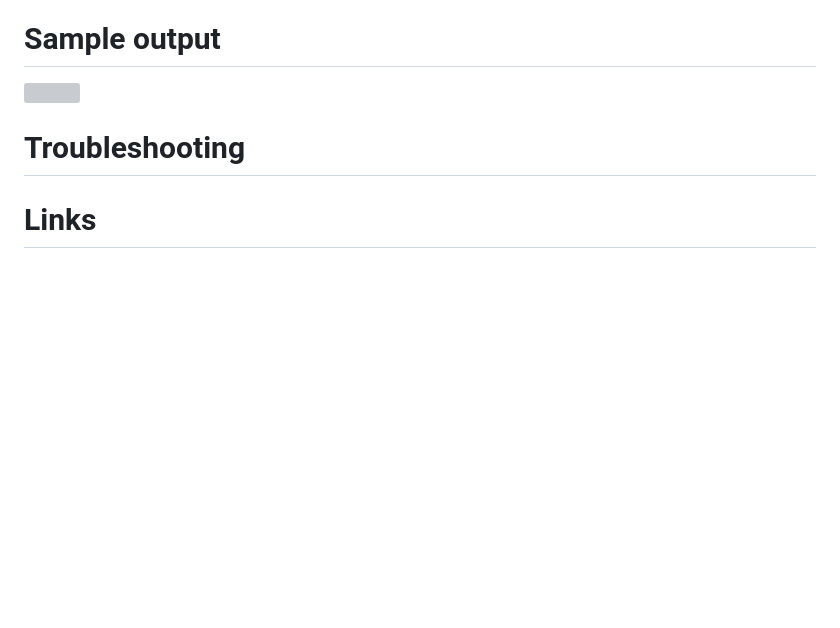
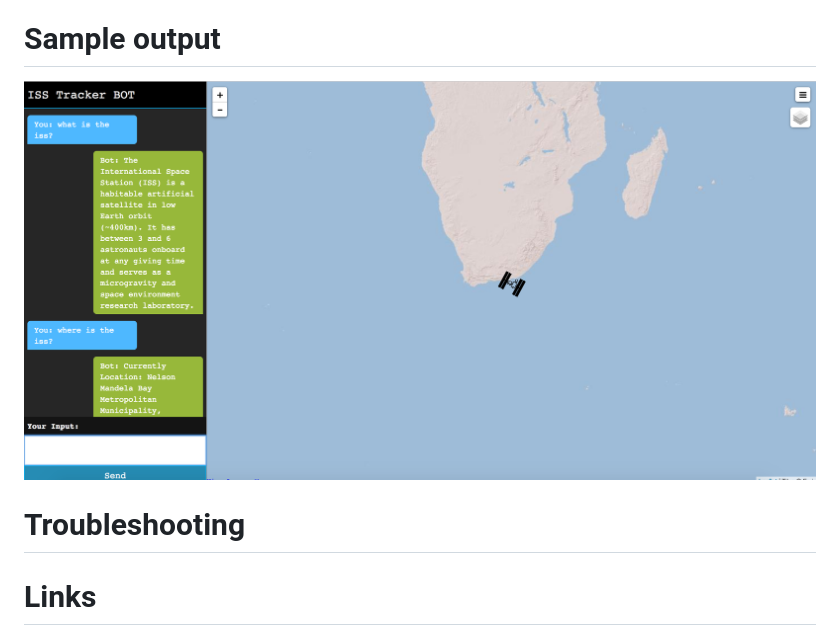
Before and after one commit to IBM/satellite-tracker, a Markdown page: README.md, the part around the change. GitHub-like rendering; pictures changed too: doc/source/images/satTrackSampleOut.png (added); blank space fills up the shorter version; grey boxes are pictures that could not be loaded.

Commit message:
Add sample output.

```diff
--- a/README.md
+++ b/README.md
@@ -161,7 +161,7 @@ Once the `flow.json` is on your clipboard, Click the upper-right menu icon and c
 
 # Sample output
 
-![](doc/source/images/sample_output.png)
+![](doc/source/images/satTrackSampleOut.png)
 
 # Troubleshooting
 
```
